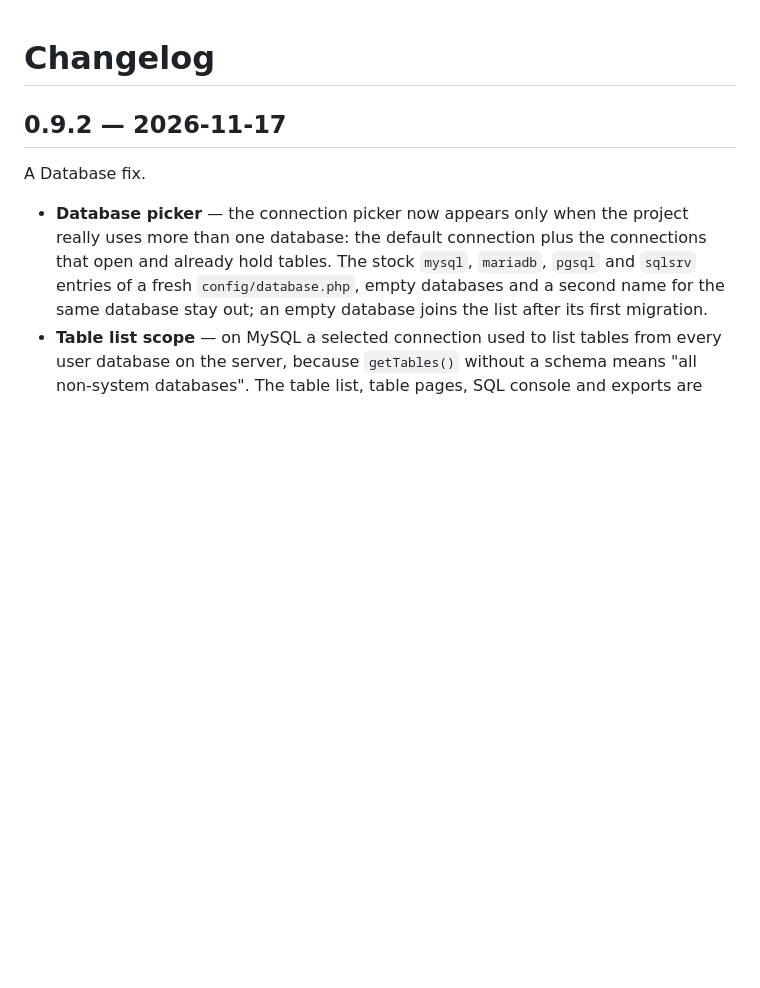
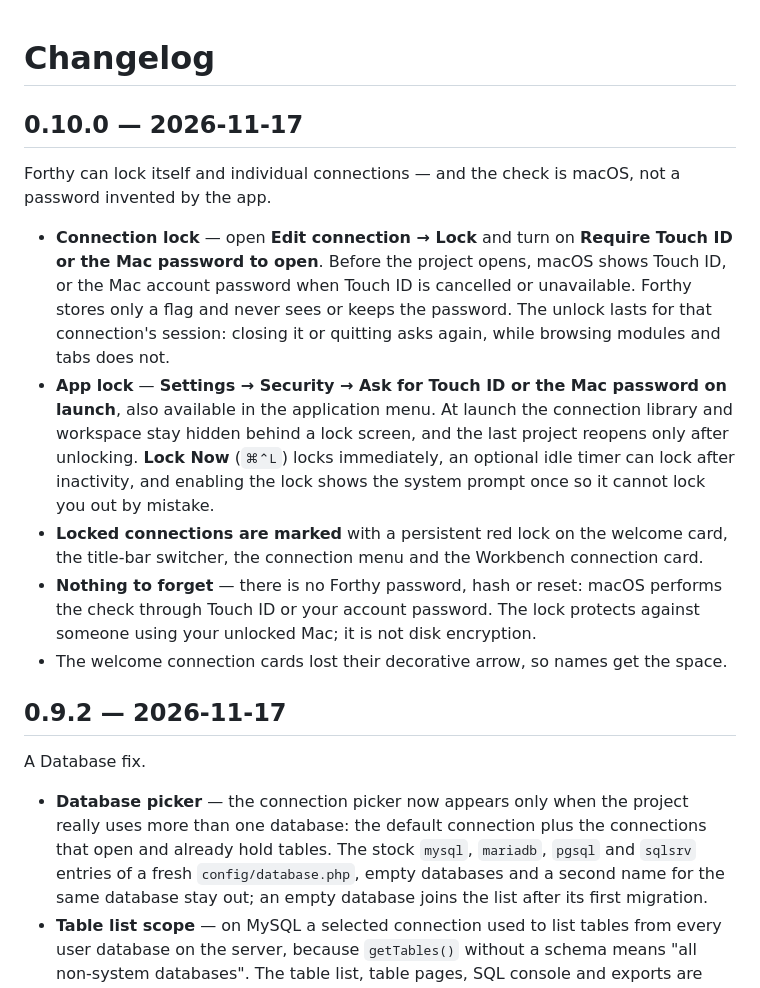
Before and after one commit to stealthpro/forthy-app, a Markdown page: CHANGELOG.md, the part around the change. Drawn GitHub-style; blank space fills up the shorter version.

```diff
--- a/CHANGELOG.md
+++ b/CHANGELOG.md
@@ -1,4 +1,27 @@
 # Changelog
+
+## 0.10.0 — 2026-11-17
+
+Forthy can lock itself and individual connections — and the check is macOS, not a
+password invented by the app.
+
+- **Connection lock** — open **Edit connection → Lock** and turn on **Require Touch ID
+  or the Mac password to open**. Before the project opens, macOS shows Touch ID, or the
+  Mac account password when Touch ID is cancelled or unavailable. Forthy stores only a
+  flag and never sees or keeps the password. The unlock lasts for that connection's
+  session: closing it or quitting asks again, while browsing modules and tabs does not.
+- **App lock** — **Settings → Security → Ask for Touch ID or the Mac password on
+  launch**, also available in the application menu. At launch the connection library and
+  workspace stay hidden behind a lock screen, and the last project reopens only after
+  unlocking. **Lock Now** (`⌘⌃L`) locks immediately, an optional idle timer can lock
+  after inactivity, and enabling the lock shows the system prompt once so it cannot lock
+  you out by mistake.
+- **Locked connections are marked** with a persistent red lock on the welcome card, the
+  title-bar switcher, the connection menu and the Workbench connection card.
+- **Nothing to forget** — there is no Forthy password, hash or reset: macOS performs the
+  check through Touch ID or your account password. The lock protects against someone
+  using your unlocked Mac; it is not disk encryption.
+- The welcome connection cards lost their decorative arrow, so names get the space.
 
 ## 0.9.2 — 2026-11-17
 
```
Also changed, not shown: README.md (+7 -2 lines), SECURITY.md (+4 -2 lines), docs/screenshots/settings.jpg, docs/screenshots/welcome.jpg, 1 other file.
